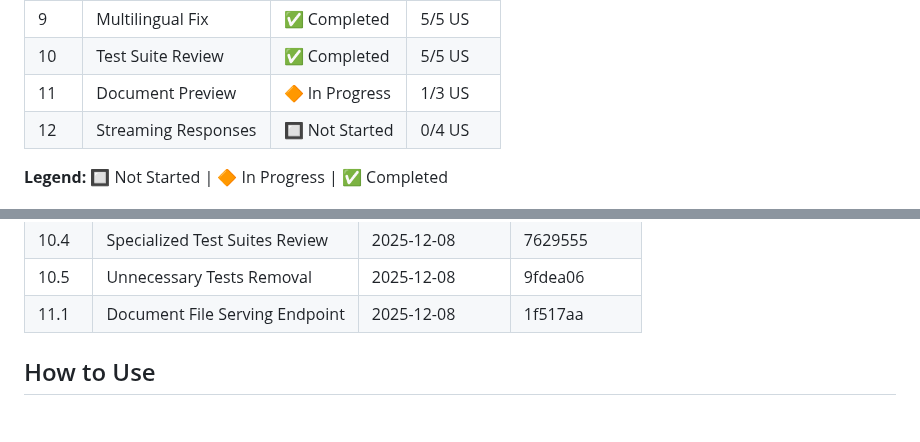
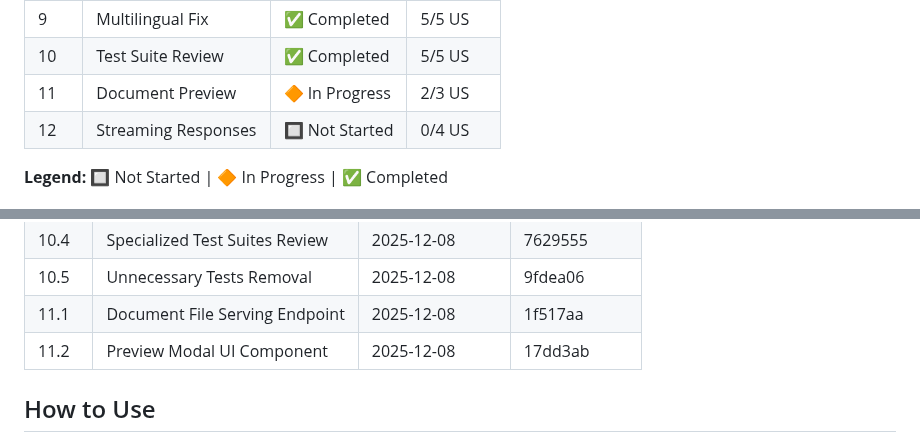
Before and after one commit to FloLecoeuche/lexard, a Markdown page: tasks/PROGRESS.md, 2 parts joined by grey strips. Rendered like a GitHub page; blank space fills up the shorter version.

Commit message:
docs: mark US 11.2 as completed
🤖 Generated with [Claude Code](https://claude.com/claude-code)

Co-Authored-By: Claude Opus 4.5 <noreply@anthropic.com>

```diff
--- a/tasks/PROGRESS.md
+++ b/tasks/PROGRESS.md
@@ -18,7 +18,7 @@ This folder contains detailed specifications for each Epic and User Story. Each
 | 8    | UX & Testing          | ✅ Completed   | 2/2 US   |
 | 9    | Multilingual Fix      | ✅ Completed   | 5/5 US   |
 | 10   | Test Suite Review     | ✅ Completed   | 5/5 US   |
-| 11   | Document Preview      | 🔶 In Progress | 1/3 US   |
+| 11   | Document Preview      | 🔶 In Progress | 2/3 US   |
 | 12   | Streaming Responses   | 🔲 Not Started | 0/4 US   |
 
 **Legend:** 🔲 Not Started | 🔶 In Progress | ✅ Completed
@@ -84,6 +84,7 @@ This folder contains detailed specifications for each Epic and User Story. Each
 | 10.4  | Specialized Test Suites Review | 2025-12-08 | 7629555  |
 | 10.5  | Unnecessary Tests Removal      | 2025-12-08 | 9fdea06  |
 | 11.1  | Document File Serving Endpoint | 2025-12-08 | 1f517aa  |
+| 11.2  | Preview Modal UI Component     | 2025-12-08 | 17dd3ab  |
 
 <!-- Format: | US ID | Name | Completed Date | Commit Hash | -->
 
```
Also changed, not shown: tasks/epic-11-document-preview.md (+1 -1 lines).
